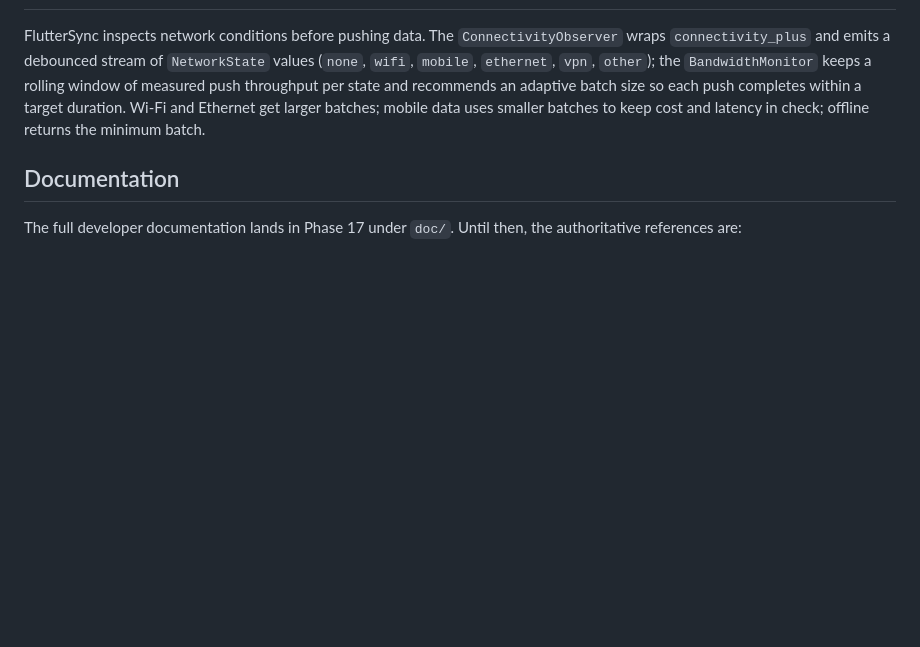
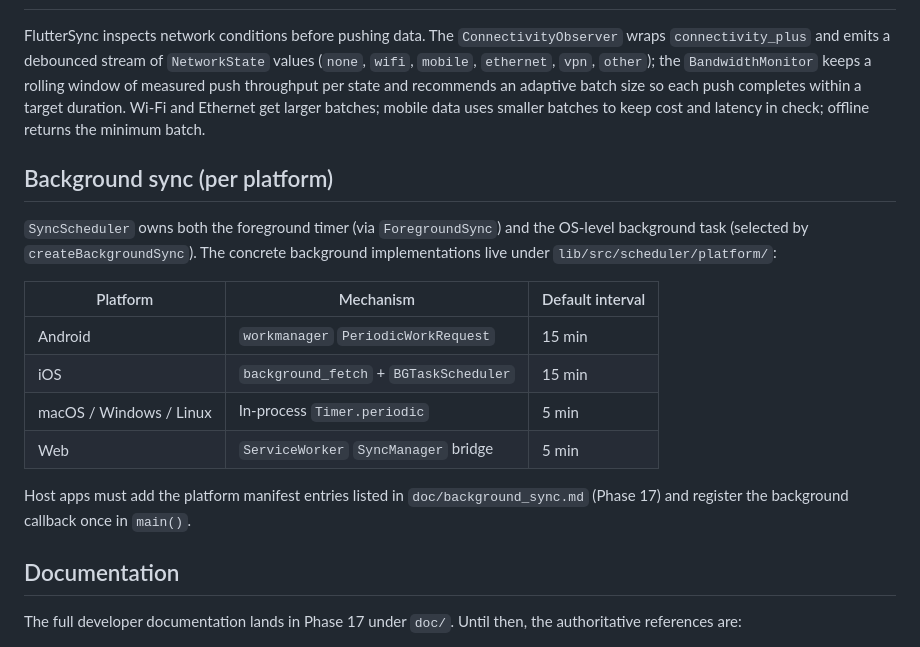
Before and after one commit to alessonqueirozdev-hub/flutter_sync, a Markdown page: README.md, the part around one of its changes. GitHub-like rendering; blank space fills up the shorter version.

Commit message:
[074] docs(readme): document per-platform background sync after Phase 8

```diff
--- a/README.md
+++ b/README.md
@@ -167,6 +167,19 @@ Every write that the engine reports as successful is durably stored in the **out
 
 FlutterSync inspects network conditions before pushing data. The `ConnectivityObserver` wraps `connectivity_plus` and emits a debounced stream of `NetworkState` values (`none`, `wifi`, `mobile`, `ethernet`, `vpn`, `other`); the `BandwidthMonitor` keeps a rolling window of measured push throughput per state and recommends an adaptive batch size so each push completes within a target duration. Wi-Fi and Ethernet get larger batches; mobile data uses smaller batches to keep cost and latency in check; offline returns the minimum batch.
 
+## Background sync (per platform)
+
+`SyncScheduler` owns both the foreground timer (via `ForegroundSync`) and the OS-level background task (selected by `createBackgroundSync`). The concrete background implementations live under `lib/src/scheduler/platform/`:
+
+| Platform | Mechanism | Default interval |
+|---|---|---|
+| Android | `workmanager` `PeriodicWorkRequest` | 15 min |
+| iOS | `background_fetch` + `BGTaskScheduler` | 15 min |
+| macOS / Windows / Linux | In-process `Timer.periodic` | 5 min |
+| Web | `ServiceWorker` `SyncManager` bridge | 5 min |
+
+Host apps must add the platform manifest entries listed in `doc/background_sync.md` (Phase 17) and register the background callback once in `main()`.
+
 ## Documentation
 
 The full developer documentation lands in Phase 17 under `doc/`. Until then, the authoritative references are:
```
Also changed, not shown: other parts of README.md (+1 -1 lines).
